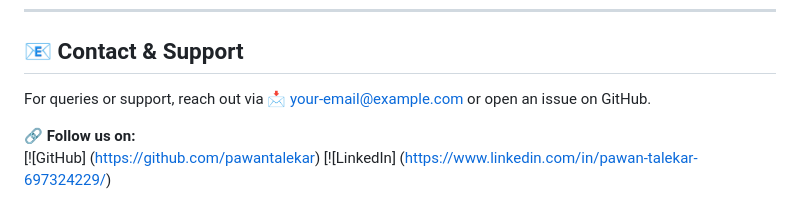
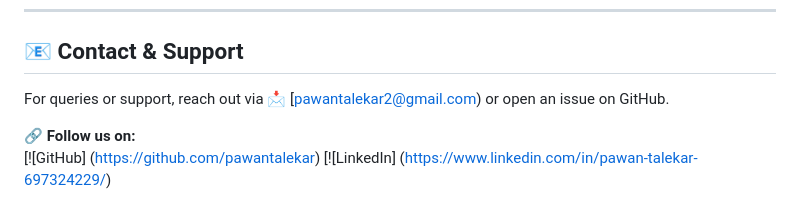
Before and after one commit to pawantalekar/RoomMate, a Markdown page: README.md, the part around the change printed below. Rendered like a GitHub page.

```diff
--- a/README.md
+++ b/README.md
@@ -84,7 +84,7 @@ This project is licensed under the **MIT License**. Feel free to use and modify
 ---
 
 ## 📧 Contact & Support
-For queries or support, reach out via 📩 [your-email@example.com](mailto:your-email@example.com) or open an issue on GitHub.
+For queries or support, reach out via 📩 [pawantalekar2@gmail.com) or open an issue on GitHub.
 
 🔗 **Follow us on:**
 [![GitHub] (https://github.com/pawantalekar)
```
Also changed, not shown: other parts of README.md (+1 -1 lines).
